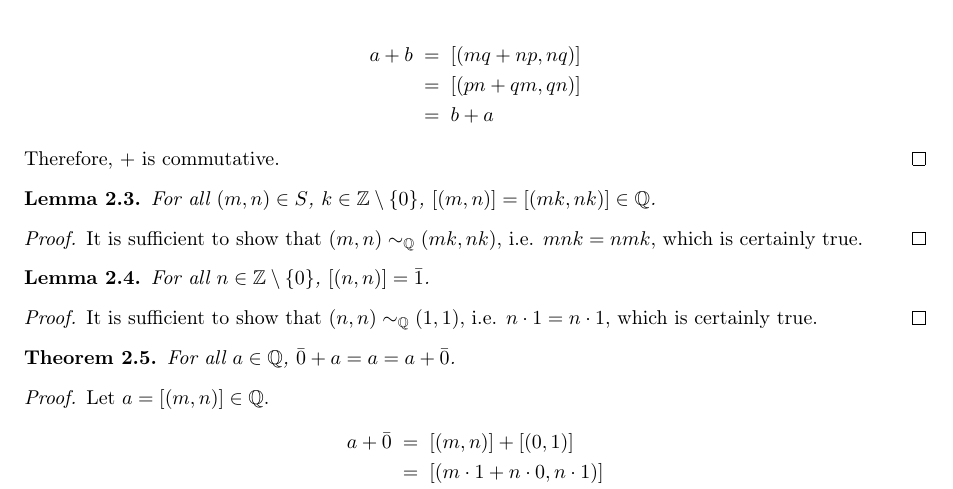
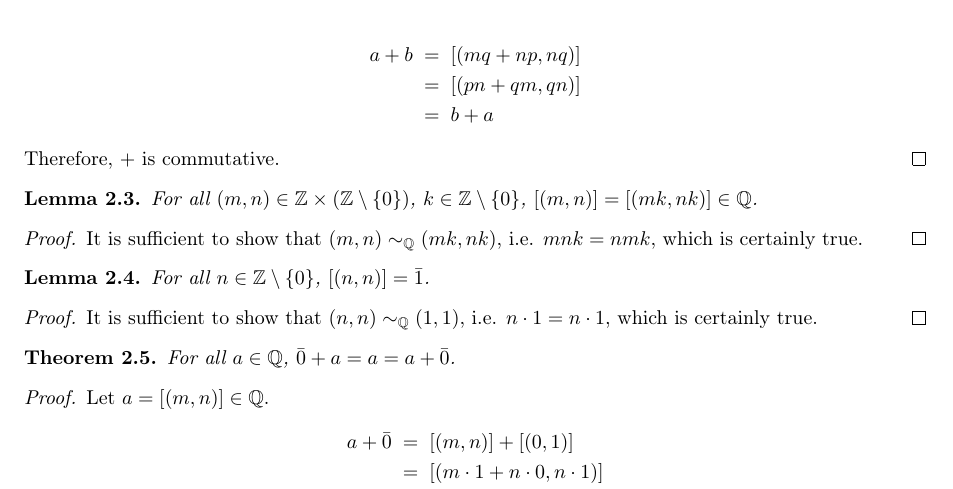
Before and after one commit to sahasatvik/assignments, a LaTeX document (MA1101/solutionsheet5.tex): part of page 7 of 11, cut so that both start at the same text. Compiled offline with pdfLaTeX.

Commit message:
Fixed typos

```diff
--- a/MA1101/solutionsheet5.tex
+++ b/MA1101/solutionsheet5.tex
@@ -586,7 +586,7 @@
         \end{proof}
 
         \begin{lemma}
-                For all $(m, n) \in S$, $k \in \Z\setminus\{0\}$,
+                For all $(m, n) \in \Zm$, $k \in \Z\setminus\{0\}$,
                 $[(m, n)] = [(mk, nk)] \in \Q$.
         \end{lemma}
         \begin{proof}
```
Also changed, not shown: MA1101/solutionsheet5.pdf.
